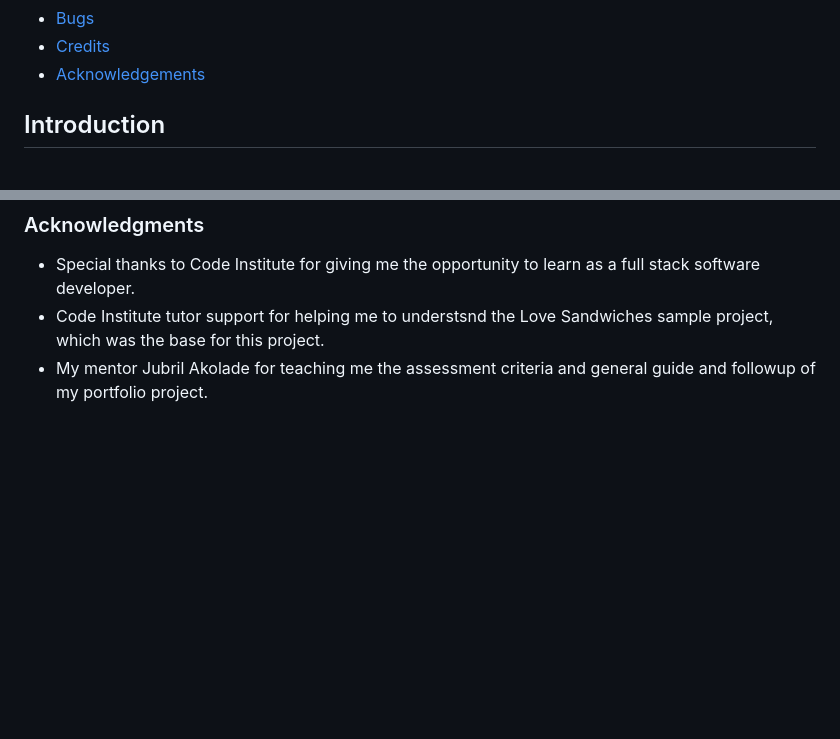
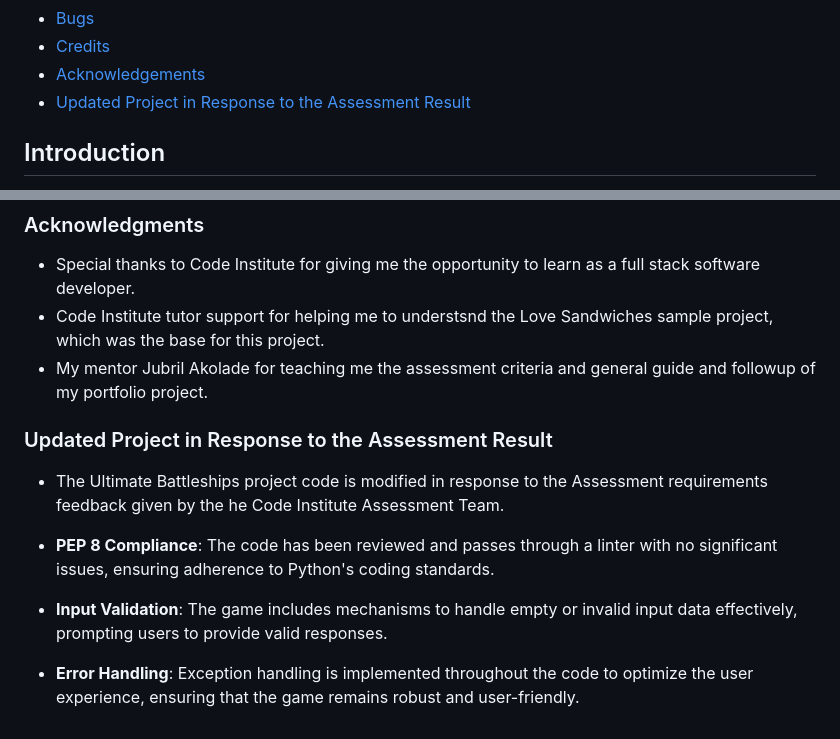
Before and after one commit to yohannes2025/project-3-battleships-vscode, a Markdown page: README.md, 2 parts joined by grey strips. Rendered like a GitHub page; blank space fills up the shorter version.

Commit message:
Update README.md in response to The Code Institute Assessment Feedbak

```diff
--- a/README.md
+++ b/README.md
@@ -31,6 +31,7 @@ The deployed project live link is [HERE](https://portfolio-3-d66e66723f07.heroku
 - [Bugs](#bugs)
 - [Credits](#credits)
 - [Acknowledgements](#acknowledgements)
+- [Updated Project in Response to the Assessment Result](#Updated-Project-in-Response-to-the-Assessment-Result)
 
 ## Introduction
 
@@ -367,3 +368,10 @@ The following bugs are tracked and handled, invalid input, out-of-bounds cooedin
 - Special thanks to Code Institute for giving me the opportunity to learn as a full stack software developer.
 - Code Institute tutor support for helping me to understsnd the Love Sandwiches sample project, which was the base for this project.
 - My mentor Jubril Akolade for teaching me the assessment criteria and general guide and followup of my portfolio project.
+
+### Updated Project in Response to the Assessment Result
+- The Ultimate Battleships project code is modified in response to the Assessment requirements feedback given by the he Code Institute Assessment Team.
+
+- **PEP 8 Compliance**: The code has been reviewed and passes through a linter with no significant issues, ensuring adherence to Python's coding standards.
+- **Input Validation**: The game includes mechanisms to handle empty or invalid input data effectively, prompting users to provide valid responses.
+- **Error Handling**: Exception handling is implemented throughout the code to optimize the user experience, ensuring that the game remains robust and user-friendly.
```
